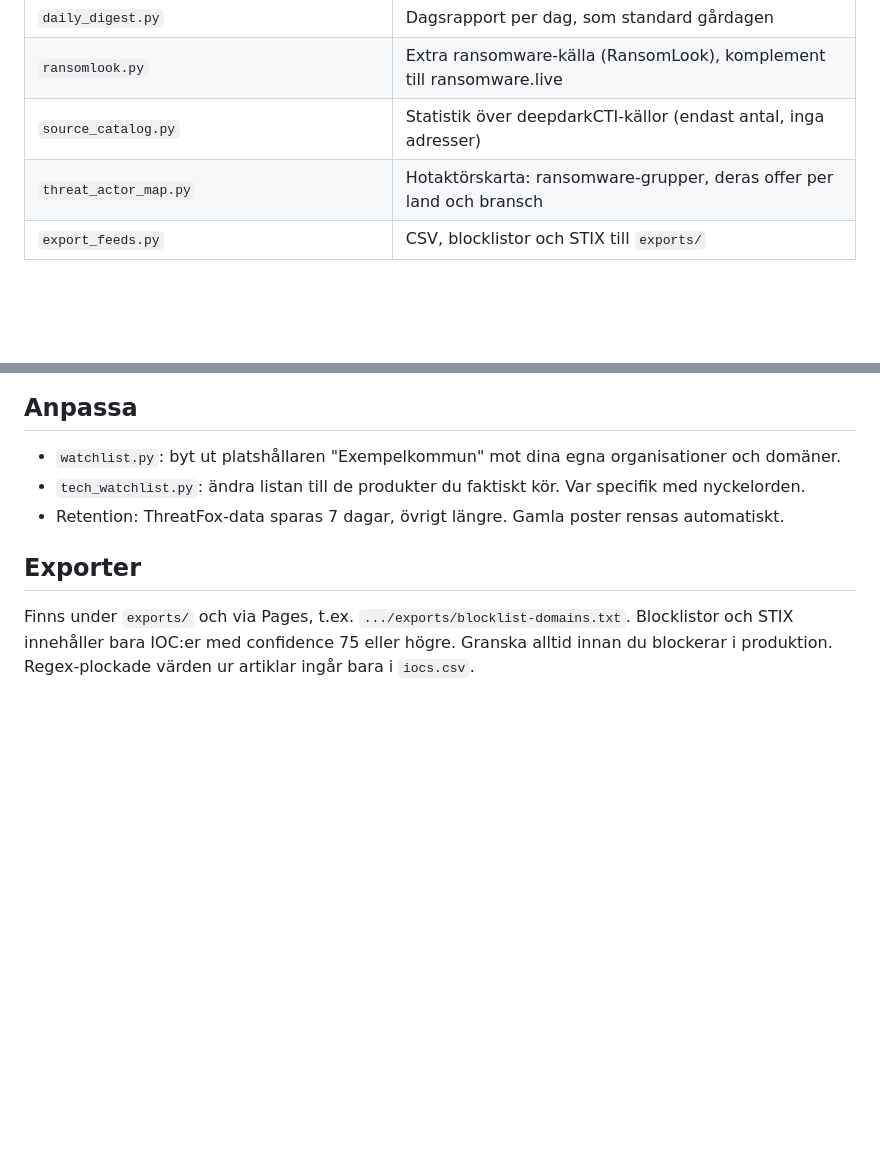
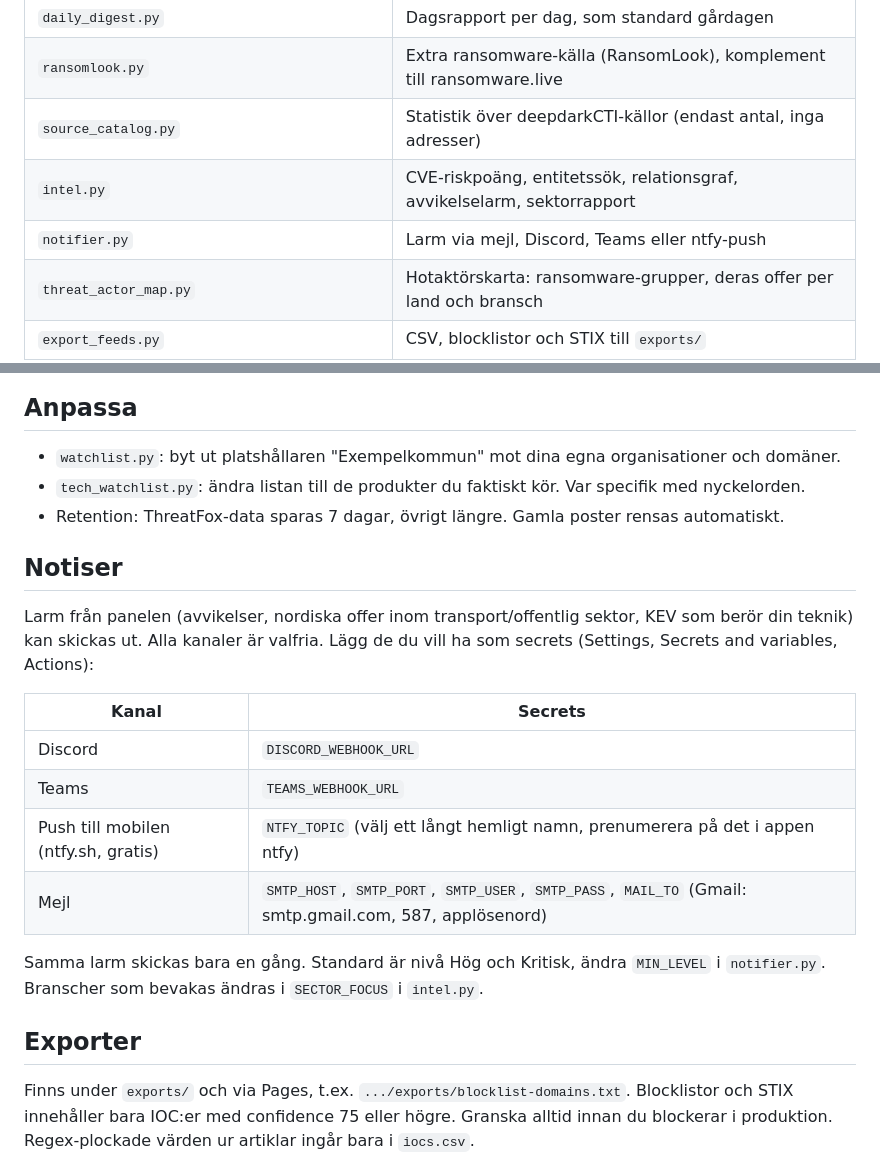
Before and after one commit to ddbar78-create/CTI-agent, a Markdown page: README.md, 2 parts joined by grey strips. Rendered like a GitHub page; blank space fills up the shorter version.

Commit message:
Enhance README with notification setup details
Added new notification features and updated instructions for secrets configuration.

```diff
--- a/README.md
+++ b/README.md
@@ -29,6 +29,8 @@ Panel: https://ddbar78-create.github.io/CTI-agent/
 | `daily_digest.py` | Dagsrapport per dag, som standard gårdagen |
 | `ransomlook.py` | Extra ransomware-källa (RansomLook), komplement till ransomware.live |
 | `source_catalog.py` | Statistik över deepdarkCTI-källor (endast antal, inga adresser) |
+| `intel.py` | CVE-riskpoäng, entitetssök, relationsgraf, avvikelselarm, sektorrapport |
+| `notifier.py` | Larm via mejl, Discord, Teams eller ntfy-push |
 | `threat_actor_map.py` | Hotaktörskarta: ransomware-grupper, deras offer per land och bransch |
 | `export_feeds.py` | CSV, blocklistor och STIX till `exports/` |
 | `generate_report.py` | Bygger `index.html` |
@@ -59,6 +61,21 @@ Panel: https://ddbar78-create.github.io/CTI-agent/
 - `tech_watchlist.py`: ändra listan till de produkter du faktiskt kör. Var specifik med nyckelorden.
 - Retention: ThreatFox-data sparas 7 dagar, övrigt längre. Gamla poster rensas automatiskt.
 
+## Notiser
+
+Larm från panelen (avvikelser, nordiska offer inom transport/offentlig sektor, KEV som berör din teknik)
+kan skickas ut. Alla kanaler är valfria. Lägg de du vill ha som secrets (Settings, Secrets and variables, Actions):
+
+| Kanal | Secrets |
+|---|---|
+| Discord | `DISCORD_WEBHOOK_URL` |
+| Teams | `TEAMS_WEBHOOK_URL` |
+| Push till mobilen (ntfy.sh, gratis) | `NTFY_TOPIC` (välj ett långt hemligt namn, prenumerera på det i appen ntfy) |
+| Mejl | `SMTP_HOST`, `SMTP_PORT`, `SMTP_USER`, `SMTP_PASS`, `MAIL_TO` (Gmail: smtp.gmail.com, 587, applösenord) |
+
+Samma larm skickas bara en gång. Standard är nivå Hög och Kritisk, ändra `MIN_LEVEL` i `notifier.py`.
+Branscher som bevakas ändras i `SECTOR_FOCUS` i `intel.py`.
+
 ## Exporter
 
 Finns under `exports/` och via Pages, t.ex. `.../exports/blocklist-domains.txt`.
```
